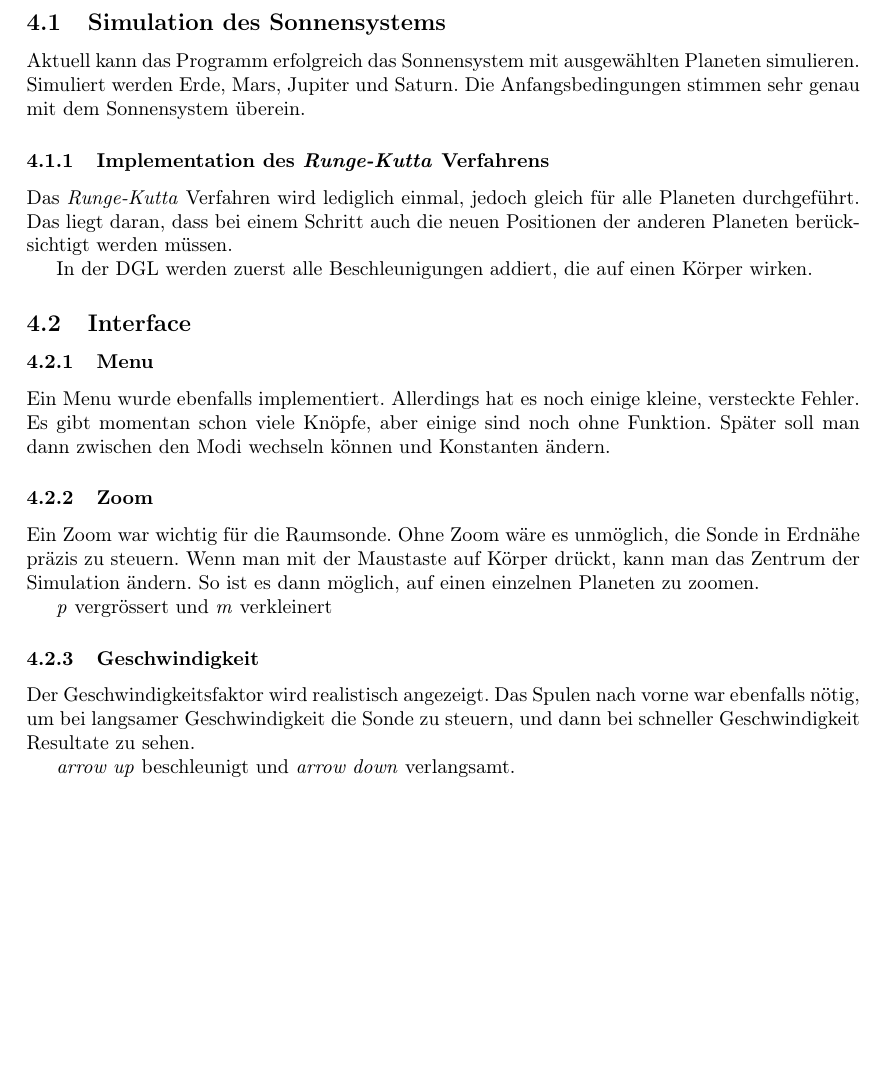
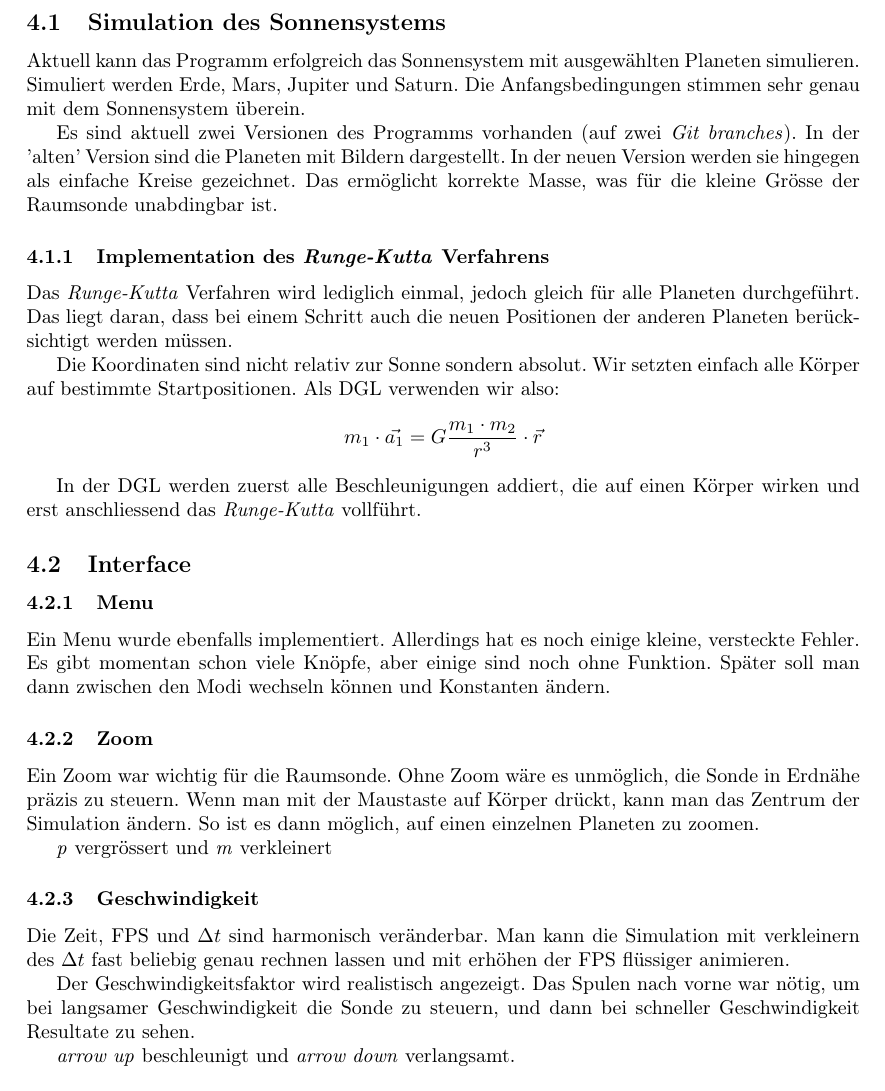
Before and after one commit to jotron/Simulation, a LaTeX document (doc/bericht.tex): part of page 3 of 4, cut so that both start at the same text, the shorter picture padded with empty space. Compiled offline with pdfLaTeX.

Commit message:
neuer bericht

```diff
--- a/doc/bericht.tex
+++ b/doc/bericht.tex
@@ -56,10 +56,14 @@ Als letzter Schritt wurde der ganze Programmcode nochmals sorgfältig überarbei
 \end{figure}
 \subsection{Simulation des Sonnensystems}
 Aktuell kann das Programm erfolgreich das Sonnensystem mit ausgewählten Planeten simulieren. Simuliert werden Erde, Mars, Jupiter und Saturn. Die Anfangsbedingungen stimmen sehr genau mit dem Sonnensystem überein.
+
+Es sind aktuell zwei Versionen des Programms vorhanden (auf zwei \textit{Git branches}). In der 'alten' Version sind die Planeten mit Bildern dargestellt. In der neuen Version werden sie hingegen als einfache Kreise gezeichnet. Das ermöglicht korrekte Masse, was für die kleine Grösse der Raumsonde unabdingbar ist.
 \subsubsection{Implementation des \textit{Runge-Kutta }Verfahrens}
 Das \textit{Runge-Kutta} Verfahren wird lediglich einmal, jedoch gleich für alle Planeten durchgeführt. Das liegt daran, dass bei einem Schritt auch die neuen Positionen der anderen Planeten berücksichtigt werden müssen.
 
-In der DGL werden zuerst alle Beschleunigungen addiert, die auf einen Körper wirken.
+Die Koordinaten sind nicht relativ zur Sonne sondern absolut. Wir setzten einfach alle Körper auf bestimmte Startpositionen. Als DGL verwenden wir also: $$ m_1 \cdot \vec{a_1} = G \frac{m_1 \cdot m_2}{r^3} \cdot  \vec{r}$$
+
+In der DGL werden zuerst alle Beschleunigungen addiert, die auf einen Körper wirken und erst anschliessend das \textit{Runge-Kutta} vollführt.
 \subsection{Interface}
 \subsubsection{Menu}
 Ein Menu wurde ebenfalls implementiert. Allerdings hat es noch einige kleine, versteckte Fehler. Es gibt momentan schon viele Knöpfe, aber einige sind noch ohne Funktion. Später soll man dann zwischen den Modi wechseln können und Konstanten ändern.
@@ -68,7 +72,10 @@ Ein Zoom war wichtig für die Raumsonde. Ohne Zoom wäre es unmöglich, die Sond
 
 \textit{p} vergrössert und \textit{m} verkleinert
 \subsubsection{Geschwindigkeit}
-Der Geschwindigkeitsfaktor wird realistisch angezeigt. Das Spulen nach vorne war ebenfalls nötig, um bei langsamer Geschwindigkeit die Sonde zu steuern, und dann bei schneller Geschwindigkeit Resultate zu sehen.
+Die Zeit, FPS und $\Delta t$ sind harmonisch veränderbar. Man kann die Simulation mit verkleinern des $\Delta t$ fast beliebig
+genau rechnen lassen und mit erhöhen der FPS flüssiger animieren.
+
+Der Geschwindigkeitsfaktor wird realistisch angezeigt. Das Spulen nach vorne war nötig, um bei langsamer Geschwindigkeit die Sonde zu steuern, und dann bei schneller Geschwindigkeit Resultate zu sehen.
 
 \textit{arrow up} beschleunigt und \textit{arrow down} verlangsamt.
 
```
Also changed, not shown: code/settings.py (+2 -1 lines), doc/bericht.pdf.
